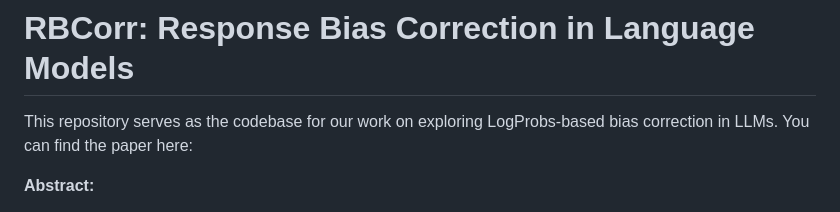
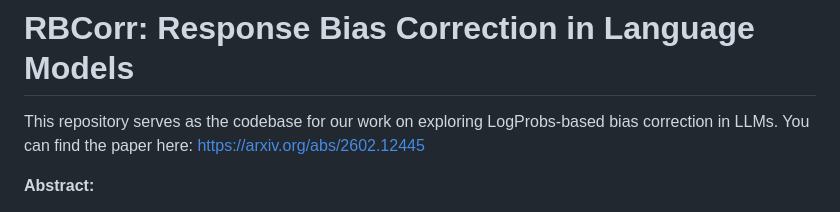
Before and after one commit to ombbhatt/rbcorr_bias_correction, a Markdown page: README.md, the part around the change. GitHub-like rendering.

Commit message:
update readme with preprint link

```diff
--- a/README.md
+++ b/README.md
@@ -1,6 +1,6 @@
 # RBCorr: Response Bias Correction in Language Models
 
-This repository serves as the codebase for our work on exploring LogProbs-based bias correction in LLMs. You can find the paper here:
+This repository serves as the codebase for our work on exploring LogProbs-based bias correction in LLMs. You can find the paper here: https://arxiv.org/abs/2602.12445
 
 **Abstract:**
 
```
